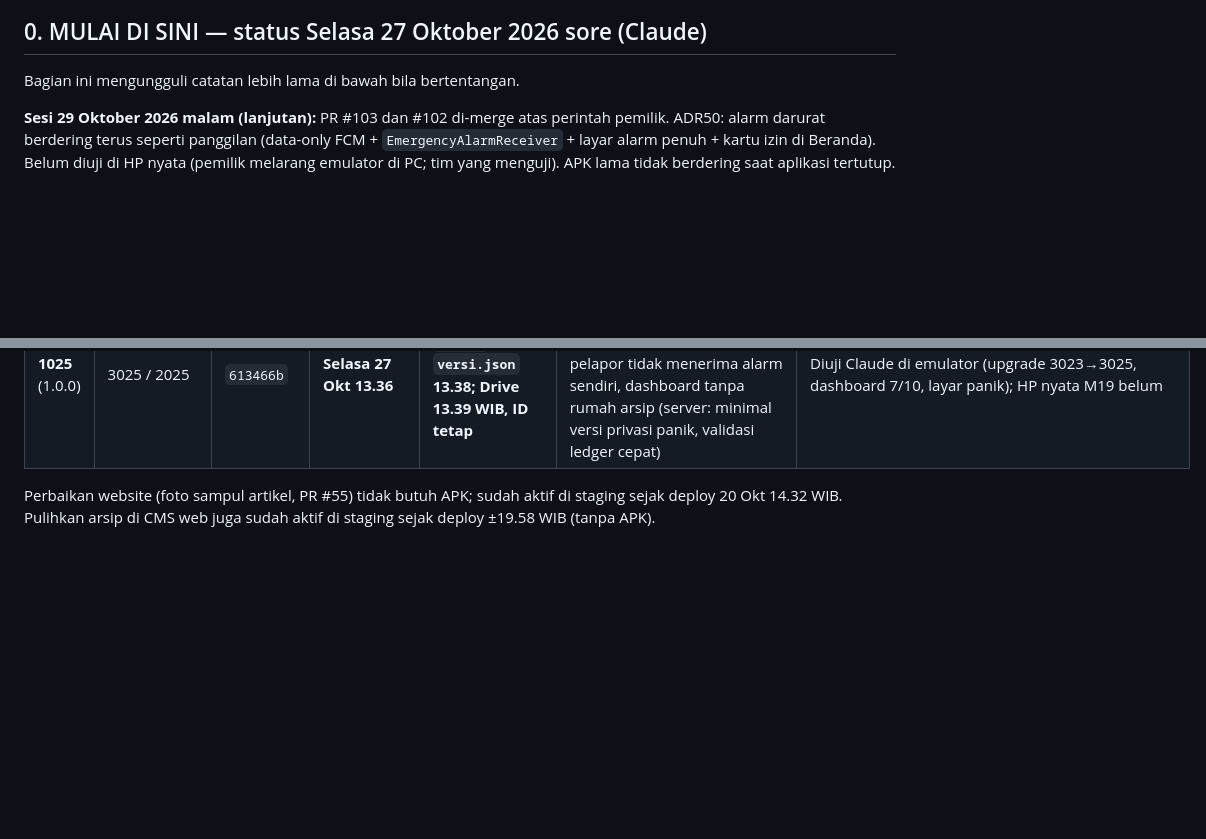
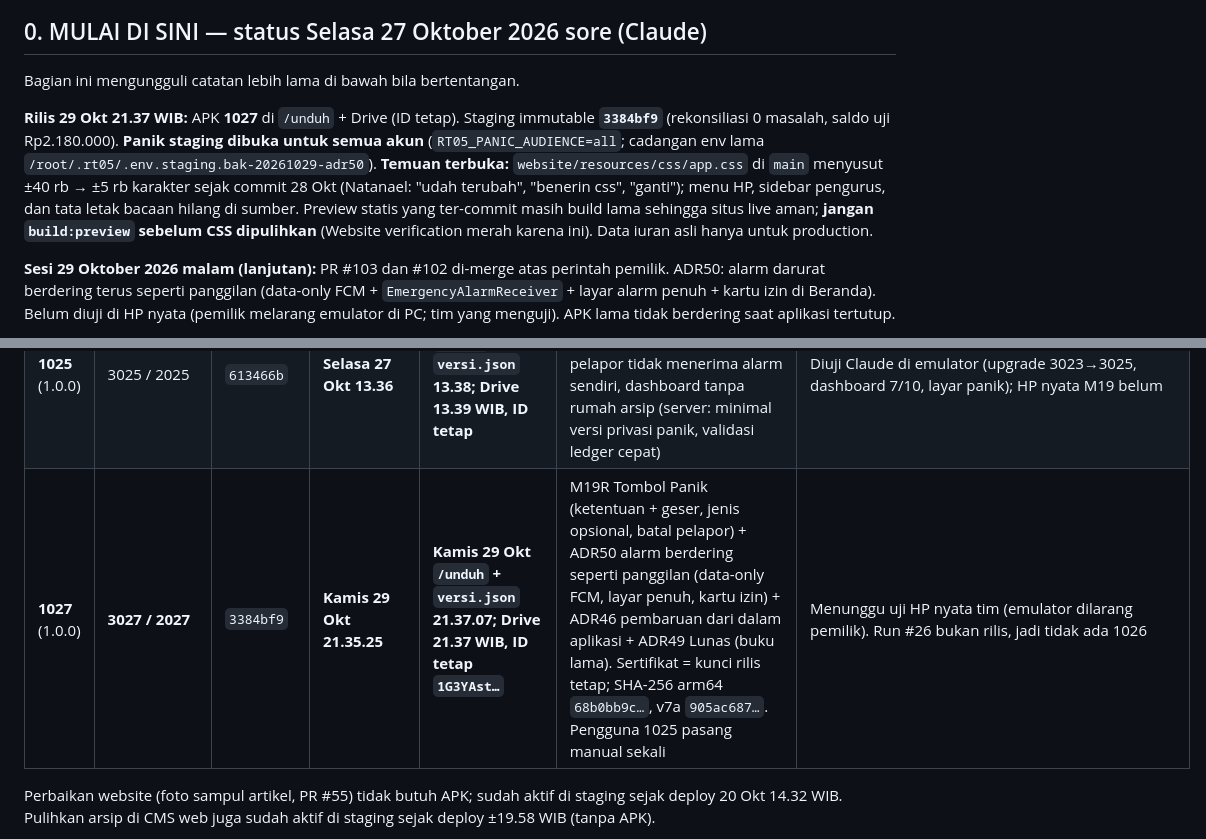
Before and after one commit to morrispes5/RT-05-TAKEDA, a Markdown page: docs/HANDOFF.md, 2 parts joined by grey strips. Rendered like a GitHub page; blank space fills up the shorter version.

Commit message:
docs: catat rilis APK 1027, staging 3384bf9, panik semua akun, temuan CSS website

```diff
--- a/docs/HANDOFF.md
+++ b/docs/HANDOFF.md
@@ -9,6 +9,13 @@ Terakhir diperbarui: **Kamis 29 Oktober 2026** (M19R Tombol Panik di `cursor1530
 ## 0. MULAI DI SINI — status Selasa 27 Oktober 2026 sore (Claude)
 
 Bagian ini mengungguli catatan lebih lama di bawah bila bertentangan.
+
+**Rilis 29 Okt 21.37 WIB:** APK **1027** di `/unduh` + Drive (ID tetap). Staging immutable **`3384bf9`** (rekonsiliasi 0
+masalah, saldo uji Rp2.180.000). **Panik staging dibuka untuk semua akun** (`RT05_PANIC_AUDIENCE=all`; cadangan env lama
+`/root/.rt05/.env.staging.bak-20261029-adr50`). **Temuan terbuka:** `website/resources/css/app.css` di `main` menyusut
+±40 rb → ±5 rb karakter sejak commit 28 Okt (Natanael: "udah terubah", "benerin css", "ganti"); menu HP, sidebar pengurus,
+dan tata letak bacaan hilang di sumber. Preview statis yang ter-commit masih build lama sehingga situs live aman; **jangan
+`build:preview` sebelum CSS dipulihkan** (Website verification merah karena ini). Data iuran asli hanya untuk production.
 
 **Sesi 29 Oktober 2026 malam (lanjutan):** PR #103 dan #102 di-merge atas perintah pemilik. ADR50: alarm darurat
 berdering terus seperti panggilan (data-only FCM + `EmergencyAlarmReceiver` + layar alarm penuh + kartu izin di Beranda).
@@ -173,6 +180,7 @@ Pemilik minta tanggal dan jam rilis selalu dicatat agar mudah diingat. Waktu dal
 | **1023** (1.0.0) | **3023 / 2023** | `8d356e44` | **Selasa 27 Okt 11.21.11** | **Selasa 27 Okt `/unduh` + metadata terakhir 11.37.23; Drive 11.37.38 WIB, ID tetap** | M19: Tombol panik di Home warga/pengurus, tiga langkah, pin shortcut/tekan lama ikon, kanal alarm/FCM, penanganan/penyalahgunaan, privasi 27 Okt | **Staging restricted dua akun uji + emulator**; hash/sertifikat/upgrade/consent/Home/pin/FCM/tap terverifikasi. HP nyata belum passed; gejala renderer dan gate dicatat di RELEASE_1023 |
 | 1024 | 3024 / 2024 | `4b36e55` | Selasa 27 Okt ±13.07 | **Tidak disebar** (emulator) | Perbaikan audit M19 tahap 1; emulator menemukan dashboard menghitung rumah arsip + label menempel | Diperbaiki PR #96 |
 | **1025** (1.0.0) | 3025 / 2025 | `613466b` | **Selasa 27 Okt 13.36** | **Selasa 27 Okt `/unduh` + `versi.json` 13.38; Drive 13.39 WIB, ID tetap** | Audit M17–M19: jenis darurat wajib dipilih, pembatalan penanda penyalahgunaan, pelapor tidak menerima alarm sendiri, dashboard tanpa rumah arsip (server: minimal versi privasi panik, validasi ledger cepat) | Diuji Claude di emulator (upgrade 3023→3025, dashboard 7/10, layar panik); HP nyata M19 belum |
+| **1027** (1.0.0) | **3027 / 2027** | `3384bf9` | **Kamis 29 Okt 21.35.25** | **Kamis 29 Okt `/unduh` + `versi.json` 21.37.07; Drive 21.37 WIB, ID tetap `1G3YAst…`** | M19R Tombol Panik (ketentuan + geser, jenis opsional, batal pelapor) + ADR50 alarm berdering seperti panggilan (data-only FCM, layar penuh, kartu izin) + ADR46 pembaruan dari dalam aplikasi + ADR49 Lunas (buku lama). Sertifikat = kunci rilis tetap; SHA-256 arm64 `68b0bb9c…`, v7a `905ac687…`. Pengguna 1025 pasang manual sekali | Menunggu uji HP nyata tim (emulator dilarang pemilik). Run #26 bukan rilis, jadi tidak ada 1026 |
 
 Perbaikan website (foto sampul artikel, PR #55) tidak butuh APK; sudah aktif di staging sejak deploy 20 Okt 14.32 WIB. Pulihkan arsip di CMS web juga sudah aktif di staging sejak deploy ±19.58 WIB (tanpa APK).
 
```
